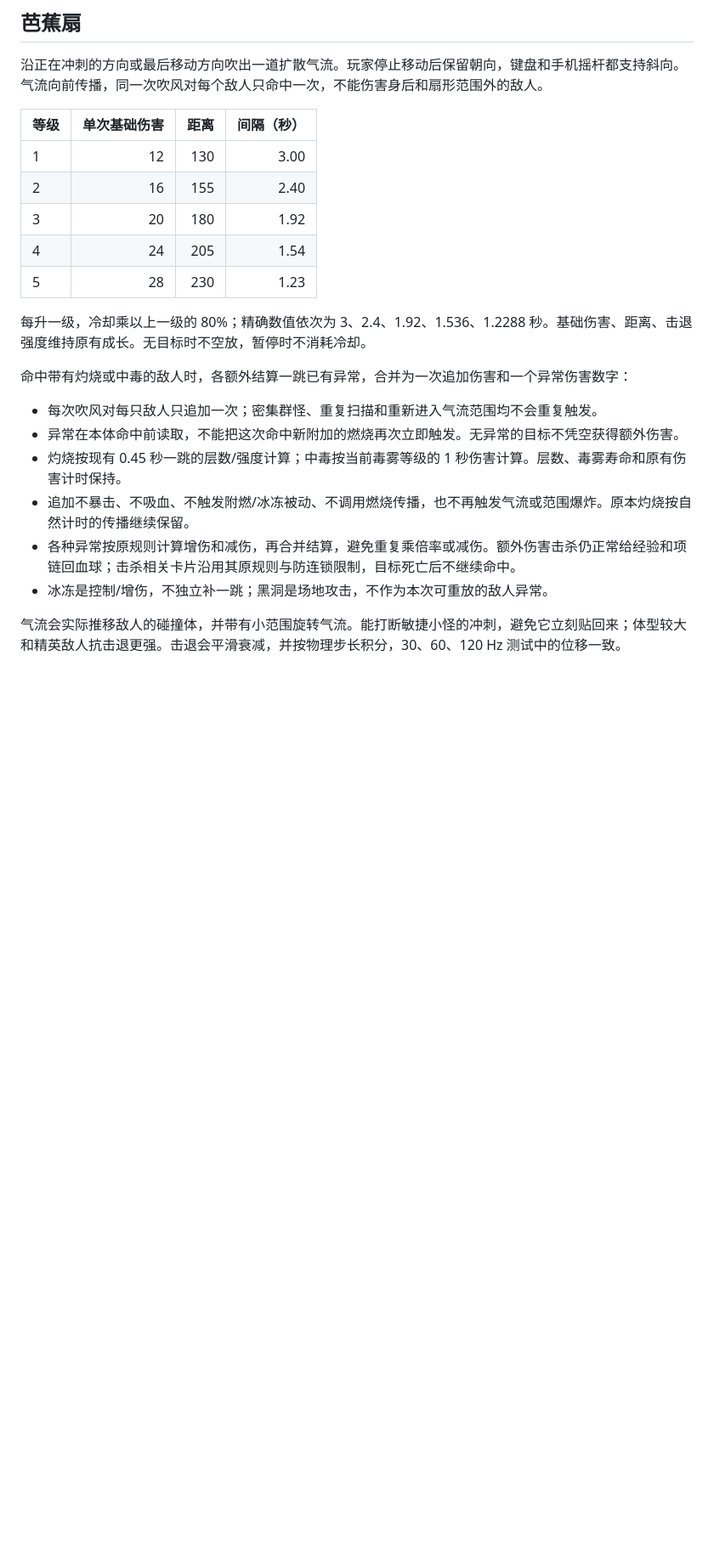
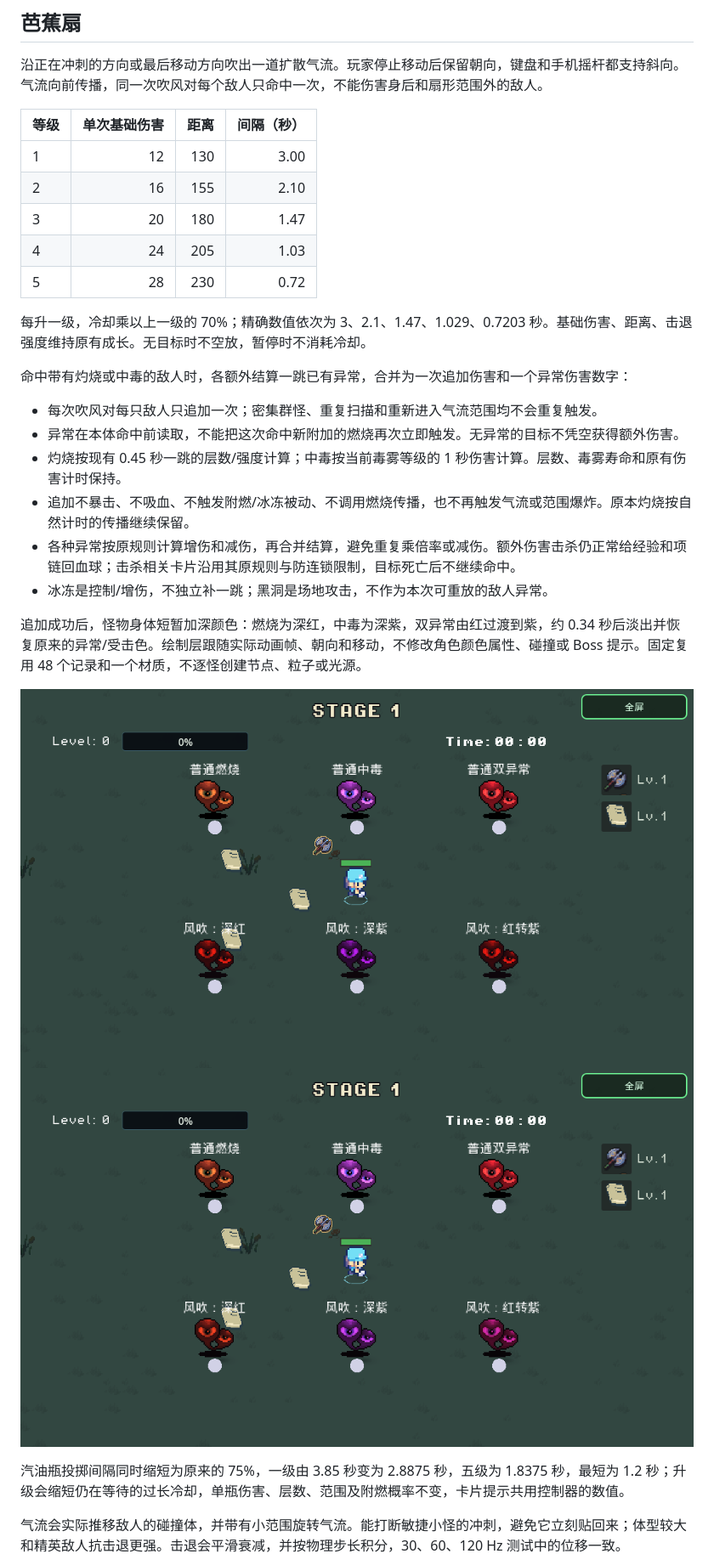
Before and after one commit to wyb969/Rogge, a Markdown page: docs/control-cards.md, the part around one of its changes. Shown at 85% size. GitHub-like rendering; pictures changed too: docs/screenshots/fan-status-colors.png (added), docs/screenshots/fan-status-dual.png (added); blank space fills up the shorter version.

```diff
--- a/docs/control-cards.md
+++ b/docs/control-cards.md
@@ -9,12 +9,12 @@
 | 等级 | 单次基础伤害 | 距离 | 间隔（秒） |
 | --- | ---: | ---: | ---: |
 | 1 | 12 | 130 | 3.00 |
-| 2 | 16 | 155 | 2.40 |
-| 3 | 20 | 180 | 1.92 |
-| 4 | 24 | 205 | 1.54 |
-| 5 | 28 | 230 | 1.23 |
+| 2 | 16 | 155 | 2.10 |
+| 3 | 20 | 180 | 1.47 |
+| 4 | 24 | 205 | 1.03 |
+| 5 | 28 | 230 | 0.72 |
 
-每升一级，冷却乘以上一级的 80%；精确数值依次为 3、2.4、1.92、1.536、1.2288 秒。基础伤害、距离、击退强度维持原有成长。无目标时不空放，暂停时不消耗冷却。
+每升一级，冷却乘以上一级的 70%；精确数值依次为 3、2.1、1.47、1.029、0.7203 秒。基础伤害、距离、击退强度维持原有成长。无目标时不空放，暂停时不消耗冷却。
 
 命中带有灼烧或中毒的敌人时，各额外结算一跳已有异常，合并为一次追加伤害和一个异常伤害数字：
 
@@ -24,6 +24,13 @@
 - 追加不暴击、不吸血、不触发附燃/冰冻被动、不调用燃烧传播，也不再触发气流或范围爆炸。原本灼烧按自然计时的传播继续保留。
 - 各种异常按原规则计算增伤和减伤，再合并结算，避免重复乘倍率或减伤。额外伤害击杀仍正常给经验和项链回血球；击杀相关卡片沿用其原规则与防连锁限制，目标死亡后不继续命中。
 - 冰冻是控制/增伤，不独立补一跳；黑洞是场地攻击，不作为本次可重放的敌人异常。
+
+追加成功后，怪物身体短暂加深颜色：燃烧为深红，中毒为深紫，双异常由红过渡到紫，约 0.34 秒后淡出并恢复原来的异常/受击色。绘制层跟随实际动画帧、朝向和移动，不修改角色颜色属性、碰撞或 Boss 提示。固定复用 48 个记录和一个材质，不逐怪创建节点、粒子或光源。
+
+![风影响异常的实际原生画面](screenshots/fan-status-colors.png)
+![双异常由红过渡为紫](screenshots/fan-status-dual.png)
+
+汽油瓶投掷间隔同时缩短为原来的 75%，一级由 3.85 秒变为 2.8875 秒，五级为 1.8375 秒，最短为 1.2 秒；升级会缩短仍在等待的过长冷却，单瓶伤害、层数、范围及附燃概率不变，卡片提示共用控制器的数值。
 
 气流会实际推移敌人的碰撞体，并带有小范围旋转气流。能打断敏捷小怪的冲刺，避免它立刻贴回来；体型较大和精英敌人抗击退更强。击退会平滑衰减，并按物理步长积分，30、60、120 Hz 测试中的位移一致。
 
```
Also changed, not shown: other parts of docs/control-cards.md (+2 -0 lines), README.md (+1 -1 lines), docs/AI_HANDOFF.md (+15 -12 lines), 15 other files.
